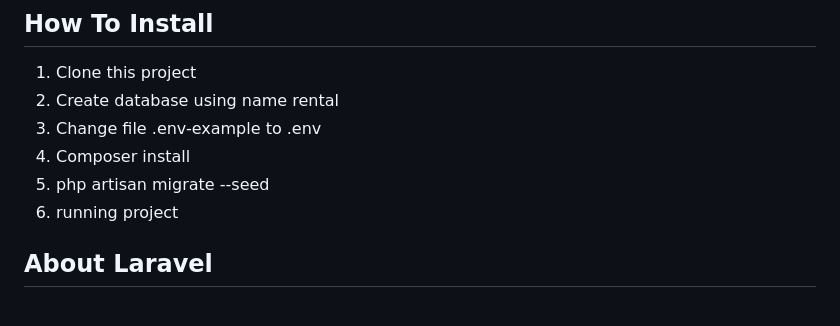
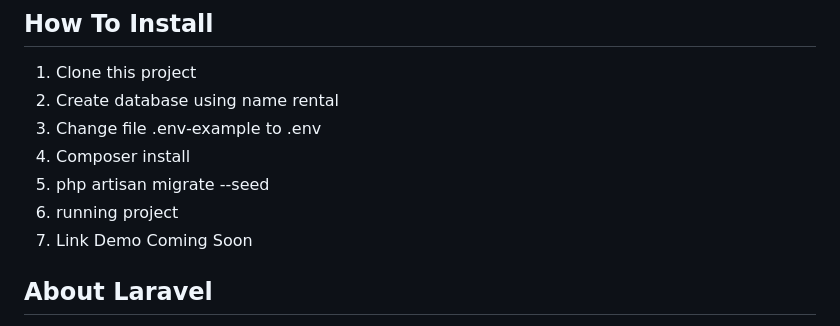
Before and after one commit to punyaangga/rental-digitalherotest, a Markdown page: README.md, the part around the change. GitHub-like rendering.

```diff
--- a/README.md
+++ b/README.md
@@ -14,6 +14,7 @@
 4. Composer install
 5. php artisan migrate --seed
 6. running project
+7. Link Demo Coming Soon
 
 
 ## About Laravel
```
